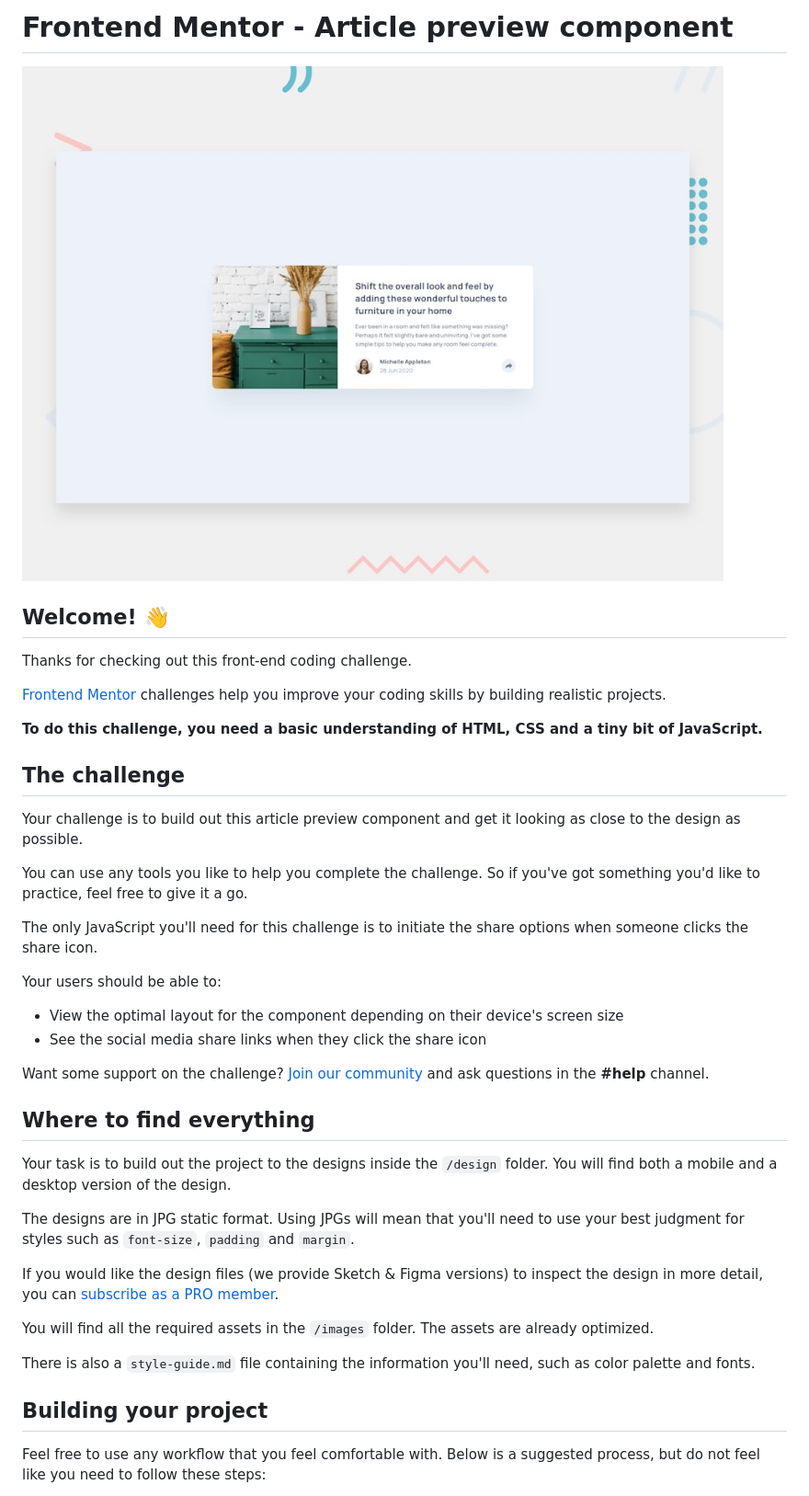
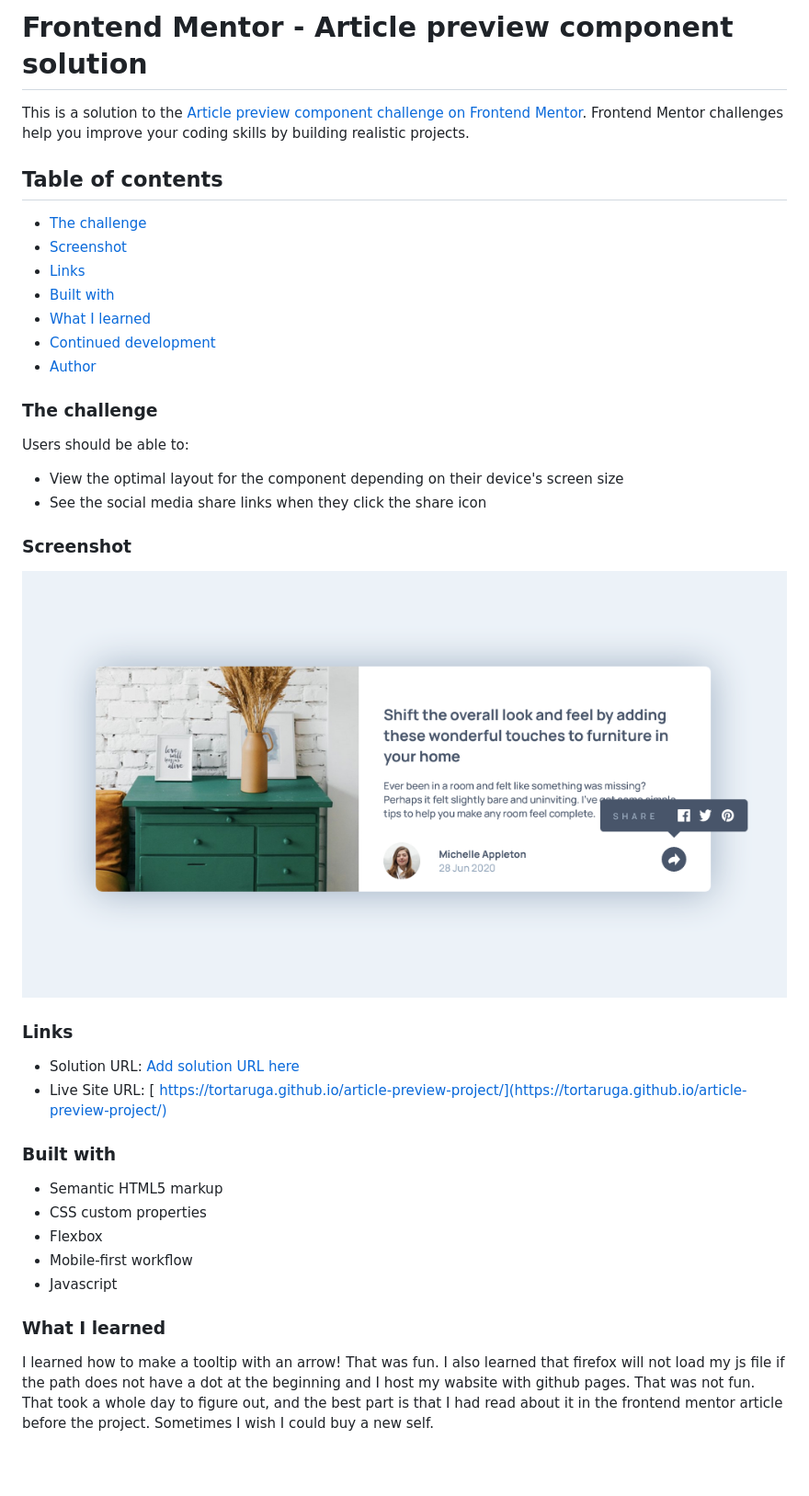
Before and after one commit to tortaruga/article-preview-project, a Markdown page: README.md, the part around the change printed below. Shown: that part at 92% size. Drawn GitHub-style; pictures changed too: images/Screenshot 2024-06-16 at 16-12-24 Frontend Mentor Article preview component.png (added); blank space fills up the shorter version.

```diff
--- a/README.md
+++ b/README.md
@@ -1,43 +1,43 @@
-# Frontend Mentor - Article preview component
+# Frontend Mentor - Article preview component solution
 
-![Design preview for the Article preview component coding challenge](./design/desktop-preview.jpg)
+This is a solution to the [Article preview component challenge on Frontend Mentor](https://www.frontendmentor.io/challenges/article-preview-component-dYBN_pYFT). Frontend Mentor challenges help you improve your coding skills by building realistic projects.
 
-## Welcome! 👋
+## Table of contents
+  - [The challenge](#the-challenge)
+  - [Screenshot](#screenshot)
+  - [Links](#links)
+  - [Built with](#built-with)
+  - [What I learned](#what-i-learned)
+  - [Continued development](#continued-development)
+- [Author](#author)
 
-Thanks for checking out this front-end coding challenge.
+### The challenge
 
-[Frontend Mentor](https://www.frontendmentor.io) challenges help you improve your coding skills by building realistic projects.
-
-**To do this challenge, you need a basic understanding of HTML, CSS and a tiny bit of JavaScript.**
-
-## The challenge
-
-Your challenge is to build out this article preview component and get it looking as close to the design as possible.
-
-You can use any tools you like to help you complete the challenge. So if you've got something you'd like to practice, feel free to give it a go.
-
-The only JavaScript you'll need for this challenge is to initiate the share options when someone clicks the share icon.
-
-Your users should be able to:
+Users should be able to:
 
 - View the optimal layout for the component depending on their device's screen size
 - See the social media share links when they click the share icon
 
-Want some support on the challenge? [Join our community](https://www.frontendmentor.io/community) and ask questions in the **#help** channel.
+### Screenshot
 
-## Where to find everything
+![](./images/Screenshot%202024-06-16%20at%2016-12-24%20Frontend%20Mentor%20Article%20preview%20component.png)
 
-Your task is to build out the project to the designs inside the `/design` folder. You will find both a mobile and a desktop version of the design.
 
-The designs are in JPG static format. Using JPGs will mean that you'll need to use your best judgment for styles such as `font-size`, `padding` and `margin`.
+### Links
 
-If you would like the design files (we provide Sketch & Figma versions) to inspect the design in more detail, you can [subscribe as a PRO member](https://www.frontendmentor.io/pro).
+- Solution URL: [Add solution URL here](https://your-solution-url.com)
+- Live Site URL: [ https://tortaruga.github.io/article-preview-project/](https://tortaruga.github.io/article-preview-project/)
 
-You will find all the required assets in the `/images` folder. The assets are already optimized.
+### Built with
 
-There is also a `style-guide.md` file containing the information you'll need, such as color palette and fonts.
+- Semantic HTML5 markup
+- CSS custom properties
+- Flexbox
+- Mobile-first workflow
+- Javascript
 
-## Building your project
+### What I learned
 
-Feel free to use any workflow that you feel comfortable with. Below is a suggested process, but do not feel like you need to follow these steps:
+I learned how to make a tooltip with an arrow! That was fun. I also learned that firefox will not load my js file if the path does not have a dot at the beginning and I host my wabsite with github pages. That was not fun. That took a whole day to figure out, and the best part is that I had read about it in the frontend mentor article before the project.
+Sometimes I wish I could buy a new self.
 
```
Also changed, not shown: other parts of README.md (+4 -48 lines), README-template.md (deleted, +0 -111 lines), 1 other file.
